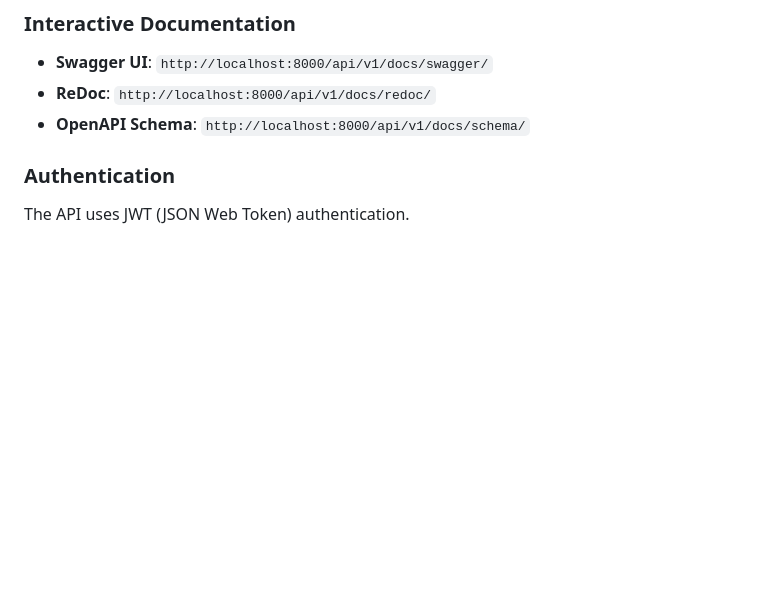
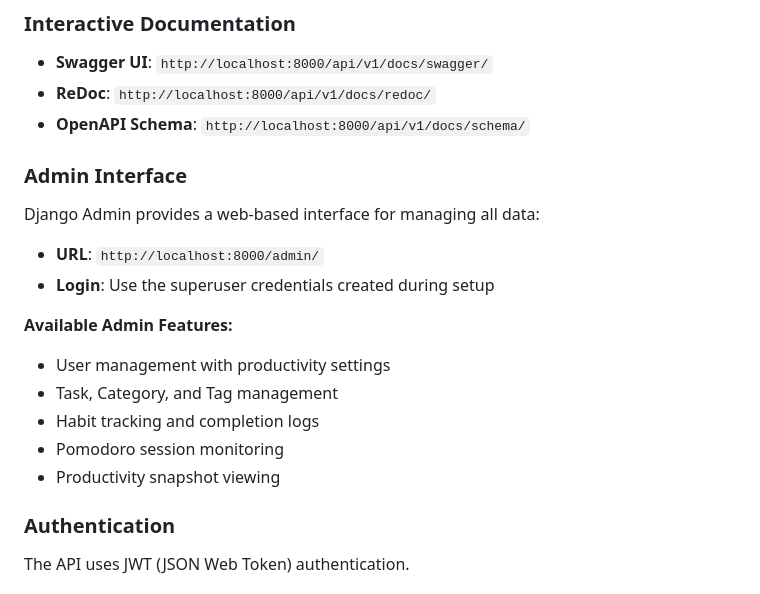
Before and after one commit to EJkenway/COMP3011-CW1, a Markdown page: README.md, the part around the change. Rendered like a GitHub page; blank space fills up the shorter version.

Commit message:
README Implement

```diff
--- a/README.md
+++ b/README.md
@@ -89,6 +89,20 @@ The API will be available at `http://localhost:8000/`
 - **Swagger UI**: `http://localhost:8000/api/v1/docs/swagger/`
 - **ReDoc**: `http://localhost:8000/api/v1/docs/redoc/`
 - **OpenAPI Schema**: `http://localhost:8000/api/v1/docs/schema/`
+
+### Admin Interface
+
+Django Admin provides a web-based interface for managing all data:
+
+- **URL**: `http://localhost:8000/admin/`
+- **Login**: Use the superuser credentials created during setup
+
+**Available Admin Features:**
+- User management with productivity settings
+- Task, Category, and Tag management
+- Habit tracking and completion logs
+- Pomodoro session monitoring
+- Productivity snapshot viewing
 
 ### Authentication
 
```
